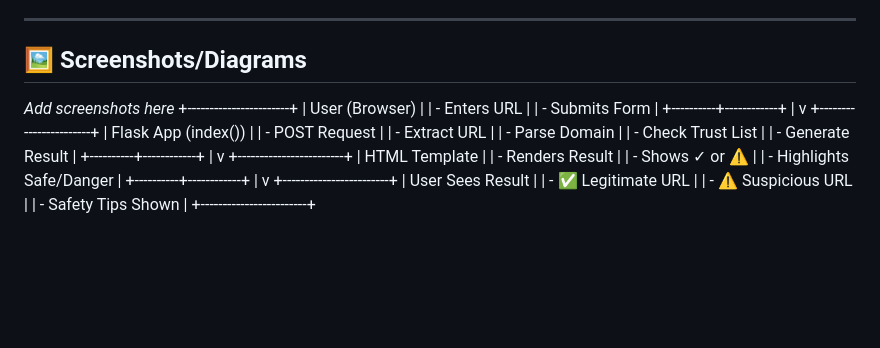
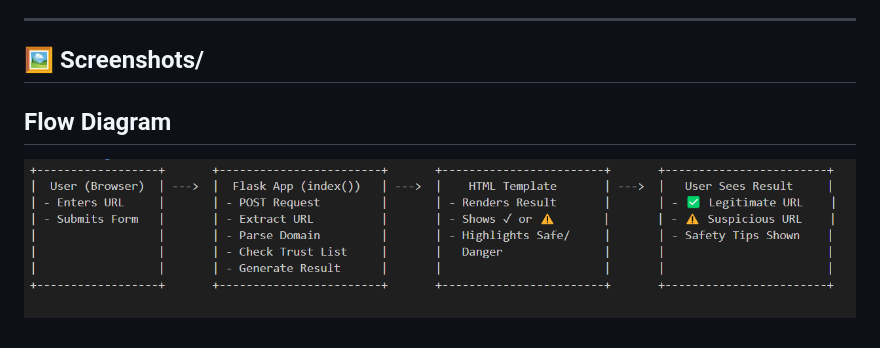
Before and after one commit to Shahbaz-ali22/Phishing-Detector, a Markdown page: README.md, the part around the change. Rendered like a GitHub page; pictures changed too: Flow_Diagram.png (added); blank space fills up the shorter version.

Commit message:
flow diagram is updated

```diff
--- a/README.md
+++ b/README.md
@@ -30,36 +30,9 @@ Phishing Detector is a web-based tool that helps users analyze URLs and determin
 
 ---
 
-## 🖼 Screenshots/Diagrams
-_Add screenshots here_
-+-----------------------+
-|  User (Browser)      |
-|  - Enters URL        |
-|  - Submits Form      |
-+----------+------------+
-           |
-           v
-+-----------------------+
-|  Flask App (index()) |
-|  - POST Request       |
-|  - Extract URL        |
-|  - Parse Domain       |
-|  - Check Trust List   |
-|  - Generate Result    |
-+----------+------------+
-           |
-           v
-+------------------------+
-|  HTML Template         |
-|  - Renders Result      |
-|  - Shows ✓ or ⚠️       |
-|  - Highlights Safe/Danger |
-+----------+------------+
-           |
-           v
-+------------------------+
-|  User Sees Result      |
-|  - ✅ Legitimate URL   |
-|  - ⚠️ Suspicious URL   |
-|  - Safety Tips Shown   |
-+------------------------+
+## 🖼 Screenshots/
+
+
+
+## Flow Diagram
+![DIAGRAM](Flow_Diagram.png)
```
